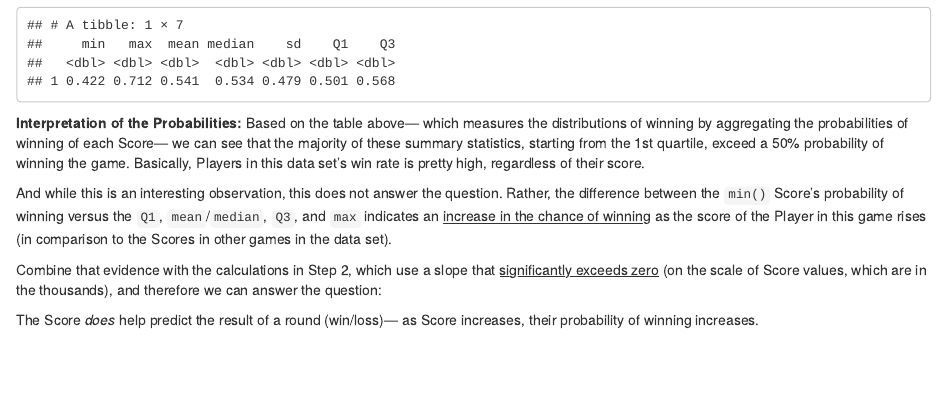
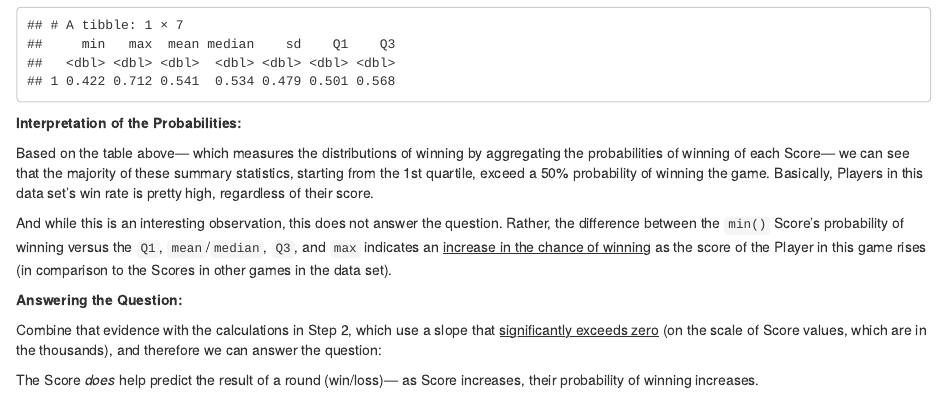
Before and after one commit to sammitbal/miniproject2, an R Markdown document (miniproject2.Rmd): the page in a window 1100 px wide, from 13360 px down. The pictures show the output file miniproject2.html that the author committed with the source, opened offline.

Commit message:
finishing a sentence (2)

````diff
--- a/miniproject2.Rmd
+++ b/miniproject2.Rmd
@@ -451,9 +451,13 @@ COD_dataset %>%
     Q3 = prob_win(quantile(Score, 0.75)))
 ```
 
-**Interpretation of the Probabilities:** Based on the table above--- which measures the distributions of winning by aggregating the probabilities of winning of each Score--- we can see that the majority of these summary statistics, starting from the 1st quartile, exceed a 50% probability of winning the game. Basically, Players in this data set's win rate is pretty high, regardless of their score.
+**Interpretation of the Probabilities:**
+
+Based on the table above--- which measures the distributions of winning by aggregating the probabilities of winning of each Score--- we can see that the majority of these summary statistics, starting from the 1st quartile, exceed a 50% probability of winning the game. Basically, Players in this data set's win rate is pretty high, regardless of their score.
 
 And while this is an interesting observation, this does not answer the question. Rather, the difference between the `min()` Score's probability of winning versus the `Q1`, `mean`/`median`, `Q3`, and `max` indicates an <u>increase in the chance of winning</u> as the score of the Player in this game rises (in comparison to the Scores in other games in the data set).
+
+**Answering the Question:**
 
 Combine that evidence with the calculations in Step 2, which use a slope that <u>significantly exceeds zero</u> (on the scale of Score values, which are in the thousands), and therefore we can answer the question:
 
````
Also changed, not shown: miniproject2.html.
